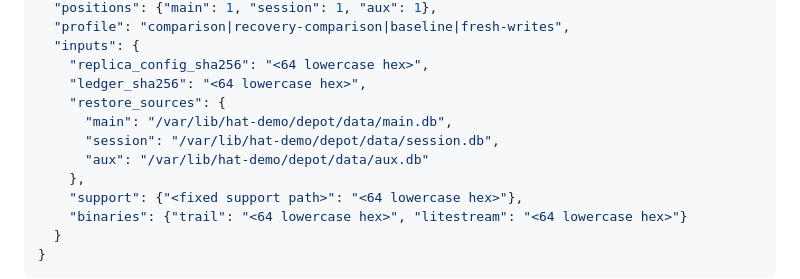
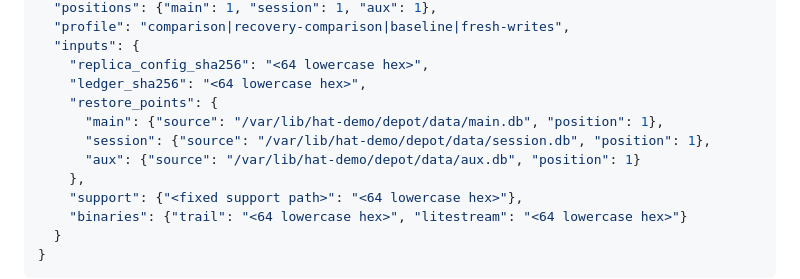
Before and after one commit to burggraf/highly-available-trailbase, a Markdown page: docs/plans/2026-09-10-unified-restore-acceptance-design.md, the part around one of its changes. Rendered like a GitHub page.

```diff
--- a/docs/plans/2026-09-10-unified-restore-acceptance-design.md
+++ b/docs/plans/2026-09-10-unified-restore-acceptance-design.md
@@ -63,10 +64,10 @@ Before starting the oracle, the controller builds an exact object:
   "inputs": {
     "replica_config_sha256": "<64 lowercase hex>",
     "ledger_sha256": "<64 lowercase hex>",
-    "restore_sources": {
-      "main": "/var/lib/hat-demo/depot/data/main.db",
-      "session": "/var/lib/hat-demo/depot/data/session.db",
-      "aux": "/var/lib/hat-demo/depot/data/aux.db"
+    "restore_points": {
+      "main": {"source": "/var/lib/hat-demo/depot/data/main.db", "position": 1},
+      "session": {"source": "/var/lib/hat-demo/depot/data/session.db", "position": 1},
+      "aux": {"source": "/var/lib/hat-demo/depot/data/aux.db", "position": 1}
     },
     "support": {"<fixed support path>": "<64 lowercase hex>"},
     "binaries": {"trail": "<64 lowercase hex>", "litestream": "<64 lowercase hex>"}
```
Also changed, not shown: other parts of docs/plans/2026-09-10-unified-restore-acceptance-design.md (+38 -23 lines).
